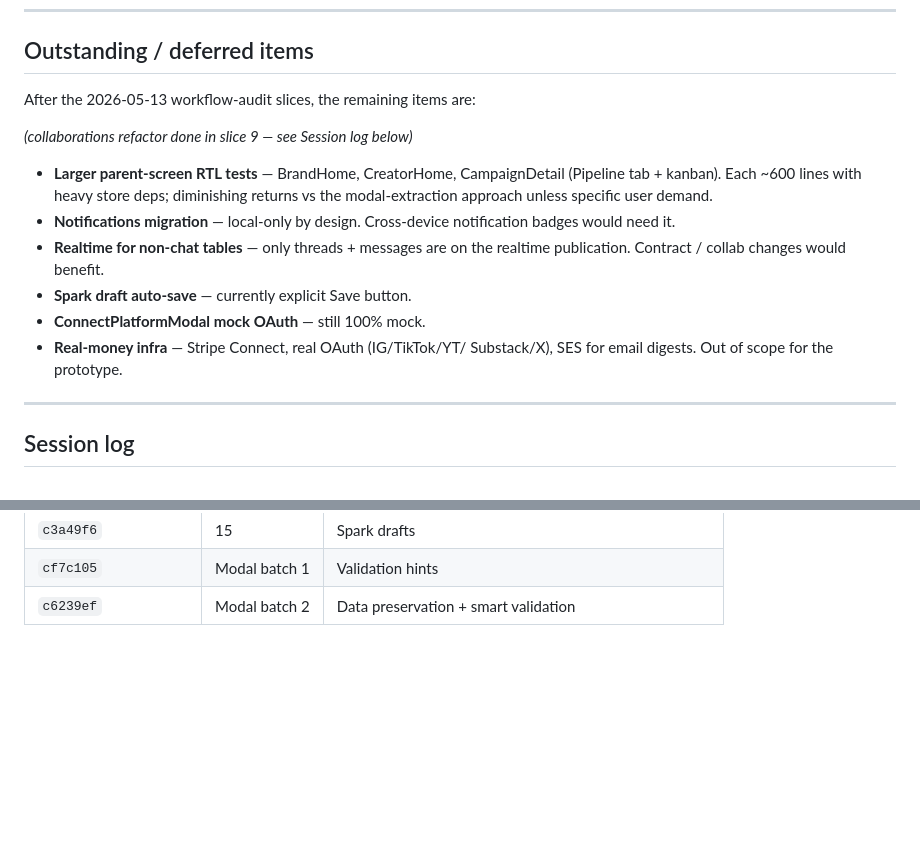
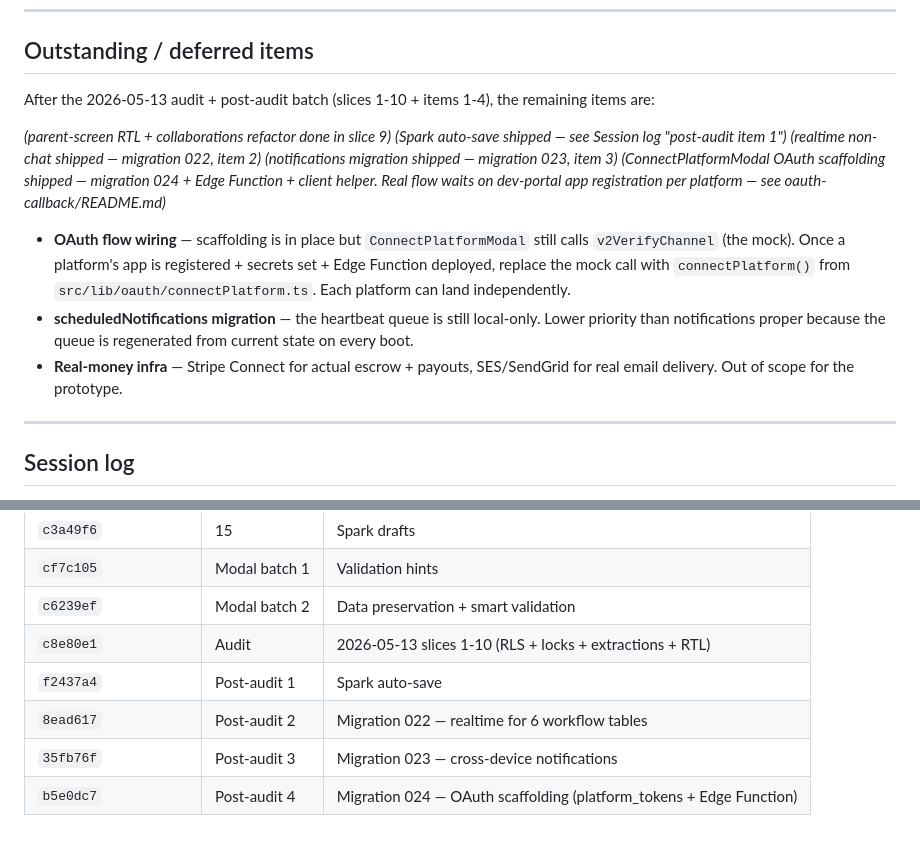
Before and after one commit to asimbaiig-star/alamut, a Markdown page: BACKEND_AUDIT_LOG.md, 2 parts joined by grey strips. GitHub-like rendering; blank space fills up the shorter version.

```diff
--- a/BACKEND_AUDIT_LOG.md
+++ b/BACKEND_AUDIT_LOG.md
@@ -258,21 +258,29 @@ app/src/screens/workspace-v2/
 
 ## Outstanding / deferred items
 
-After the 2026-05-13 workflow-audit slices, the remaining items are:
+After the 2026-05-13 audit + post-audit batch (slices 1-10 + items
+1-4), the remaining items are:
 
-_(collaborations refactor done in slice 9 — see Session log below)_
-- **Larger parent-screen RTL tests** — BrandHome, CreatorHome,
-  CampaignDetail (Pipeline tab + kanban). Each ~600 lines with heavy
-  store deps; diminishing returns vs the modal-extraction approach
-  unless specific user demand.
-- **Notifications migration** — local-only by design. Cross-device
-  notification badges would need it.
-- **Realtime for non-chat tables** — only threads + messages are on
-  the realtime publication. Contract / collab changes would benefit.
-- **Spark draft auto-save** — currently explicit Save button.
-- **ConnectPlatformModal mock OAuth** — still 100% mock.
-- **Real-money infra** — Stripe Connect, real OAuth (IG/TikTok/YT/
-  Substack/X), SES for email digests. Out of scope for the prototype.
+_(parent-screen RTL + collaborations refactor done in slice 9)_
+_(Spark auto-save shipped — see Session log "post-audit item 1")_
+_(realtime non-chat shipped — migration 022, item 2)_
+_(notifications migration shipped — migration 023, item 3)_
+_(ConnectPlatformModal OAuth scaffolding shipped — migration 024 +
+Edge Function + client helper. Real flow waits on dev-portal app
+registration per platform — see oauth-callback/README.md)_
+
+- **OAuth flow wiring** — scaffolding is in place but
+  `ConnectPlatformModal` still calls `v2VerifyChannel` (the mock).
+  Once a platform's app is registered + secrets set + Edge Function
+  deployed, replace the mock call with `connectPlatform()` from
+  `src/lib/oauth/connectPlatform.ts`. Each platform can land
+  independently.
+- **scheduledNotifications migration** — the heartbeat queue is still
+  local-only. Lower priority than notifications proper because the
+  queue is regenerated from current state on every boot.
+- **Real-money infra** — Stripe Connect for actual escrow + payouts,
+  SES/SendGrid for real email delivery. Out of scope for the
+  prototype.
 
 ---
 
@@ -552,3 +650,8 @@ Recent commits in chronological order — all on origin/main:
 | `c3a49f6` | 15 | Spark drafts |
 | `cf7c105` | Modal batch 1 | Validation hints |
 | `c6239ef` | Modal batch 2 | Data preservation + smart validation |
+| `c8e80e1` | Audit | 2026-05-13 slices 1-10 (RLS + locks + extractions + RTL) |
+| `f2437a4` | Post-audit 1 | Spark auto-save |
+| `8ead617` | Post-audit 2 | Migration 022 — realtime for 6 workflow tables |
+| `35fb76f` | Post-audit 3 | Migration 023 — cross-device notifications |
+| `b5e0dc7` | Post-audit 4 | Migration 024 — OAuth scaffolding (platform_tokens + Edge Function) |
```
Also changed, not shown: other parts of BACKEND_AUDIT_LOG.md (+90 -0 lines).
